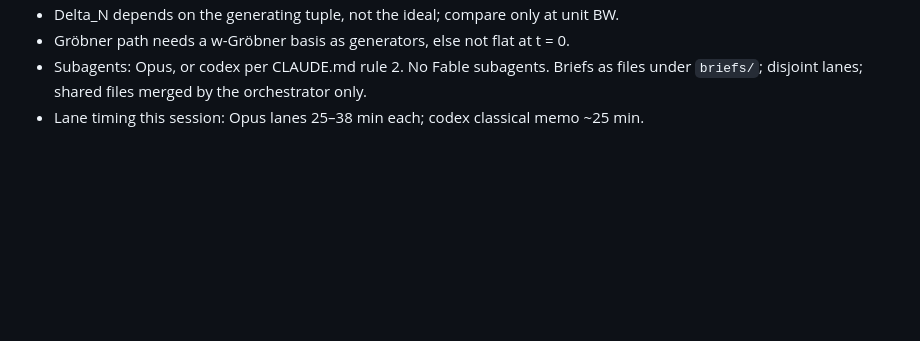
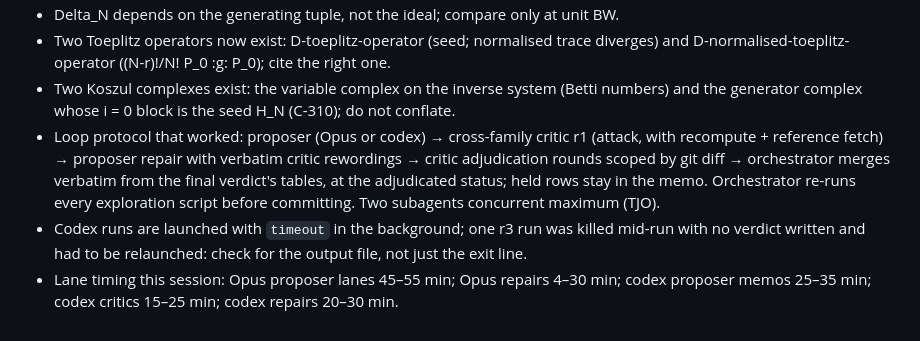
Before and after one commit to tobiasosborne/quantum-algorithms-for-algebraic-geometry, a Markdown page: HANDOFF.md, the part around one of its changes. Rendered like a GitHub page; blank space fills up the shorter version.

```diff
--- a/HANDOFF.md
+++ b/HANDOFF.md
@@ -88,5 +93,14 @@ are merged verbatim. Still open: PRD §7 Q3–Q11.
 - Delta_N depends on the generating tuple, not the ideal; compare only at unit BW.
-- Gröbner path needs a w-Gröbner basis as generators, else not flat at t = 0.
-- Subagents: Opus, or codex per CLAUDE.md rule 2. No Fable subagents. Briefs as files
-  under `briefs/`; disjoint lanes; shared files merged by the orchestrator only.
-- Lane timing this session: Opus lanes 25–38 min each; codex classical memo ~25 min.
+- Two Toeplitz operators now exist: D-toeplitz-operator (seed; normalised trace diverges) and
+  D-normalised-toeplitz-operator ((N-r)!/N! P_0 :g: P_0); cite the right one.
+- Two Koszul complexes exist: the variable complex on the inverse system (Betti numbers) and the
+  generator complex whose i = 0 block is the seed H_N (C-310); do not conflate.
+- Loop protocol that worked: proposer (Opus or codex) → cross-family critic r1 (attack, with
+  recompute + reference fetch) → proposer repair with verbatim critic rewordings → critic
+  adjudication rounds scoped by git diff → orchestrator merges verbatim from the final verdict's
+  tables, at the adjudicated status; held rows stay in the memo. Orchestrator re-runs every
+  exploration script before committing. Two subagents concurrent maximum (TJO).
+- Codex runs are launched with `timeout` in the background; one r3 run was killed mid-run with no
+  verdict written and had to be relaunched: check for the output file, not just the exit line.
+- Lane timing this session: Opus proposer lanes 45–55 min; Opus repairs 4–30 min; codex proposer
+  memos 25–35 min; codex critics 15–25 min; codex repairs 20–30 min.
```
Also changed, not shown: other parts of HANDOFF.md (+75 -70 lines).
